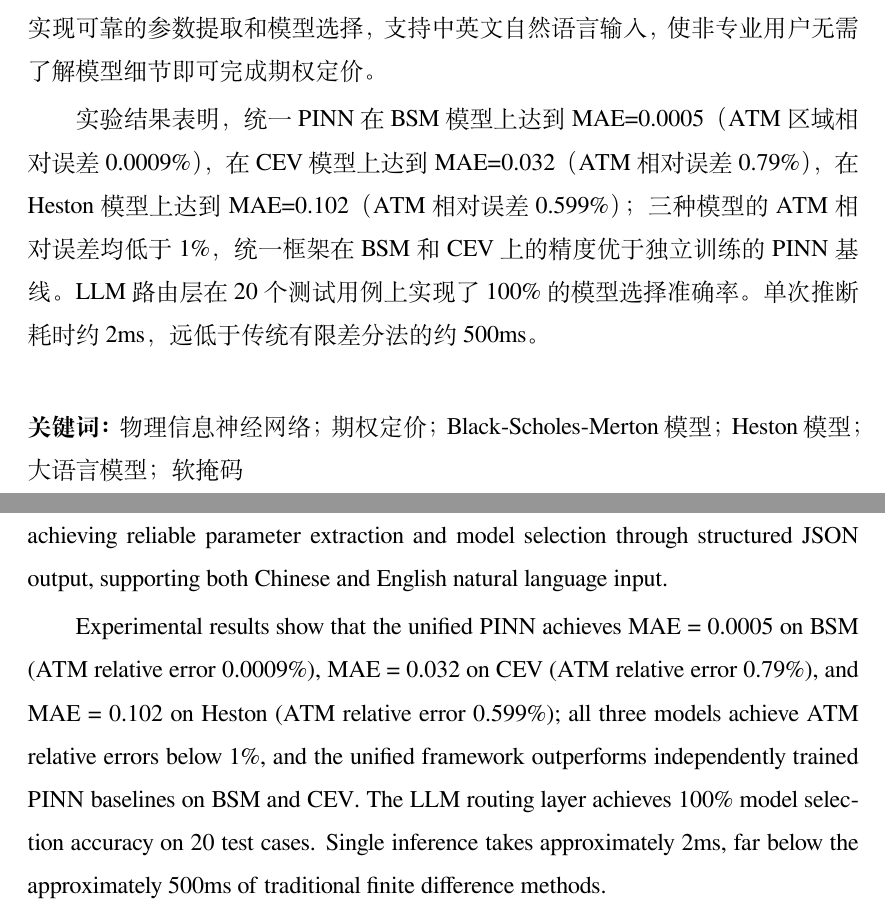
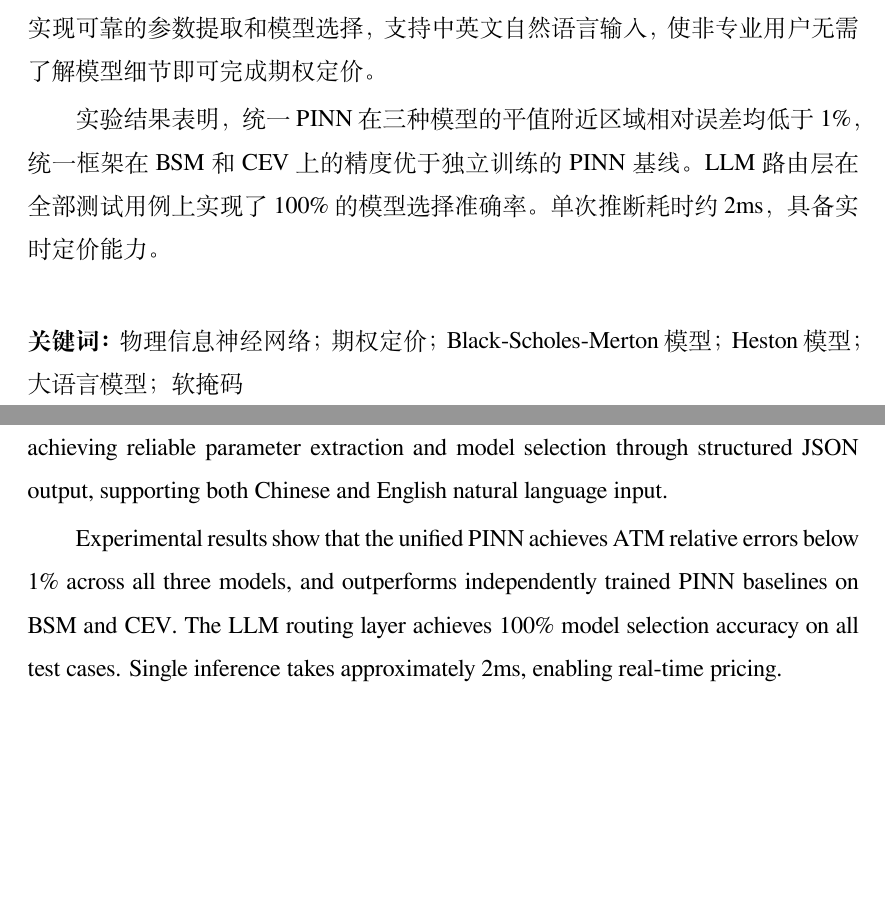
Before and after one commit to wenlyn-zyu/uni_pinn, a LaTeX thesis (thesis/Tex_thesis/Thesis.tex, which reads thesis/Tex_thesis/Tex/Frontpages.tex): two parts of pages 1 and 2 of 44 before the commit and two parts of pages 1 and 2 of 43 after it, joined at a grey line, cut so that both start at the same text, the shorter picture padded with empty space. Compiled offline with XeLaTeX; a missing font is replaced by an installed copy or a similar font.

Commit message:
Simplify abstract: remove specific numbers and FDM comparison

```diff
--- a/thesis/Tex_thesis/Tex/Frontpages.tex
+++ b/thesis/Tex_thesis/Tex/Frontpages.tex
@@ -37,7 +37,7 @@
 
 在LLM部分，引入DeepSeek API作为智能路由层，通过结构化JSON输出实现可靠的参数提取和模型选择，支持中英文自然语言输入，使非专业用户无需了解模型细节即可完成期权定价。
 
-实验结果表明，统一PINN在BSM模型上达到MAE=0.0005（ATM区域相对误差0.0009\%），在CEV模型上达到MAE=0.032（ATM相对误差0.79\%），在Heston模型上达到MAE=0.102（ATM相对误差0.599\%）；三种模型的ATM相对误差均低于1\%，统一框架在BSM和CEV上的精度优于独立训练的PINN基线。LLM路由层在20个测试用例上实现了100\%的模型选择准确率。单次推断耗时约2ms，远低于传统有限差分法的约500ms。
+实验结果表明，统一PINN在三种模型的平值附近区域相对误差均低于1\%，统一框架在BSM和CEV上的精度优于独立训练的PINN基线。LLM路由层在全部测试用例上实现了100\%的模型选择准确率。单次推断耗时约2ms，具备实时定价能力。
 
 \keywords{物理信息神经网络；期权定价；Black-Scholes-Merton模型；Heston模型；大语言模型；软掩码}
 
@@ -52,6 +52,6 @@ This paper proposes and implements a unified option pricing framework based on P
 
 In the LLM component, the DeepSeek API serves as an intelligent routing layer, achieving reliable parameter extraction and model selection through structured JSON output, supporting both Chinese and English natural language input.
 
-Experimental results show that the unified PINN achieves MAE = 0.0005 on BSM (ATM relative error 0.0009\%), MAE = 0.032 on CEV (ATM relative error 0.79\%), and MAE = 0.102 on Heston (ATM relative error 0.599\%); all three models achieve ATM relative errors below 1\%, and the unified framework outperforms independently trained PINN baselines on BSM and CEV. The LLM routing layer achieves 100\% model selection accuracy on 20 test cases. Single inference takes approximately 2ms, far below the approximately 500ms of traditional finite difference methods.
+Experimental results show that the unified PINN achieves ATM relative errors below 1\% across all three models, and outperforms independently trained PINN baselines on BSM and CEV. The LLM routing layer achieves 100\% model selection accuracy on all test cases. Single inference takes approximately 2ms, enabling real-time pricing.
 
 \englishkeywords{Physics-Informed Neural Networks; Option Pricing; Black-Scholes-Merton Model; Heston Model; Large Language Models; Soft Mask}
```
